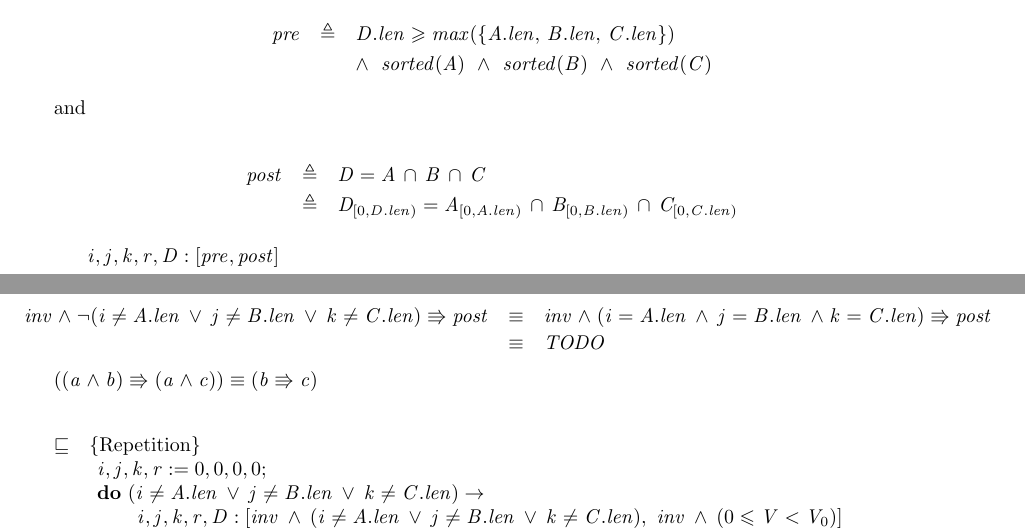
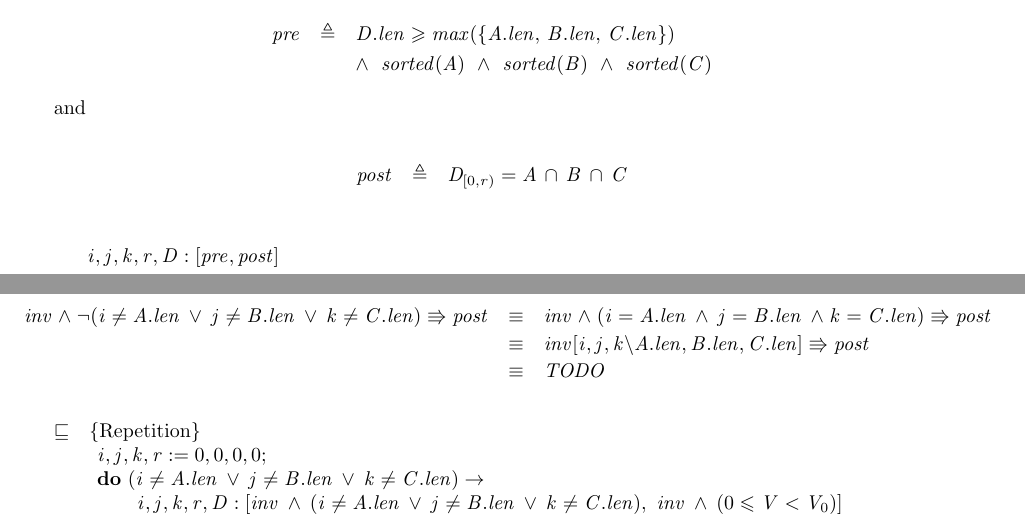
Before and after one commit to MaxwellBo/CSSE3100_Assignments, a LaTeX problem sheet (Assignment_2_Solutions.tex): two parts of pages 1 and 2 of 2, joined at a grey line, cut so that both start at the same text. Compiled offline with pdfLaTeX.

Commit message:
Fix some stuff but don't be a fuckwit

```diff
--- a/Assignment_2_Solutions.tex
+++ b/Assignment_2_Solutions.tex
@@ -29,10 +29,7 @@ pre & \triangleq & D.len \geqslant max(\{A.len,\, B.len,\, C.len\})\\
 and
 
 \begin{eqnarray*}
-post & \triangleq & D = A\, \cap\, B\, \cap\, C\\
-     & \triangleq & D_{[0, D.len)} = A_{[0, A.len)}\, \cap\, B_{[0, B.len)}\, \cap\, C_{[0, C.len)}
-        % && \land r \in [0, D.len] ~\land~ i \in [0, A.len] ~\land~ j \in [0, B.len] ~\land~ k \in [0, C.len]\\
-        % && \land (i = A.len\, \lor\, j = B.len\, \lor\, k = C.len)\\
+post & \triangleq & D_{[0, r)} = A\, \cap\, B\, \cap\, C\\
 \end{eqnarray*}
 
 \DERIVE
@@ -76,11 +73,9 @@ $\because$
 
 \begin{eqnarray*}
 inv \land \neg\GUARD \entails post & \equiv & inv \land (i = A.len\, \land\, j = B.len\, \land k = C.len) \entails post\\
-                                   & \equiv & TODO
+   & \equiv & inv[i, j, k \backslash A.len, B.len, C.len] \entails post\\
+   & \equiv & TODO
 \end{eqnarray*}
-
-% TODO REMOVE THIS
-$((a \land b) \entails (a \land c)) \equiv (b \entails c)$
 
 \DERIVE
 \hint{\refsto} {Repetition}
```
Also changed, not shown: Assignment_2_Solutions.pdf, Assignment_2_Solutions.tex (12 more changed lines).
